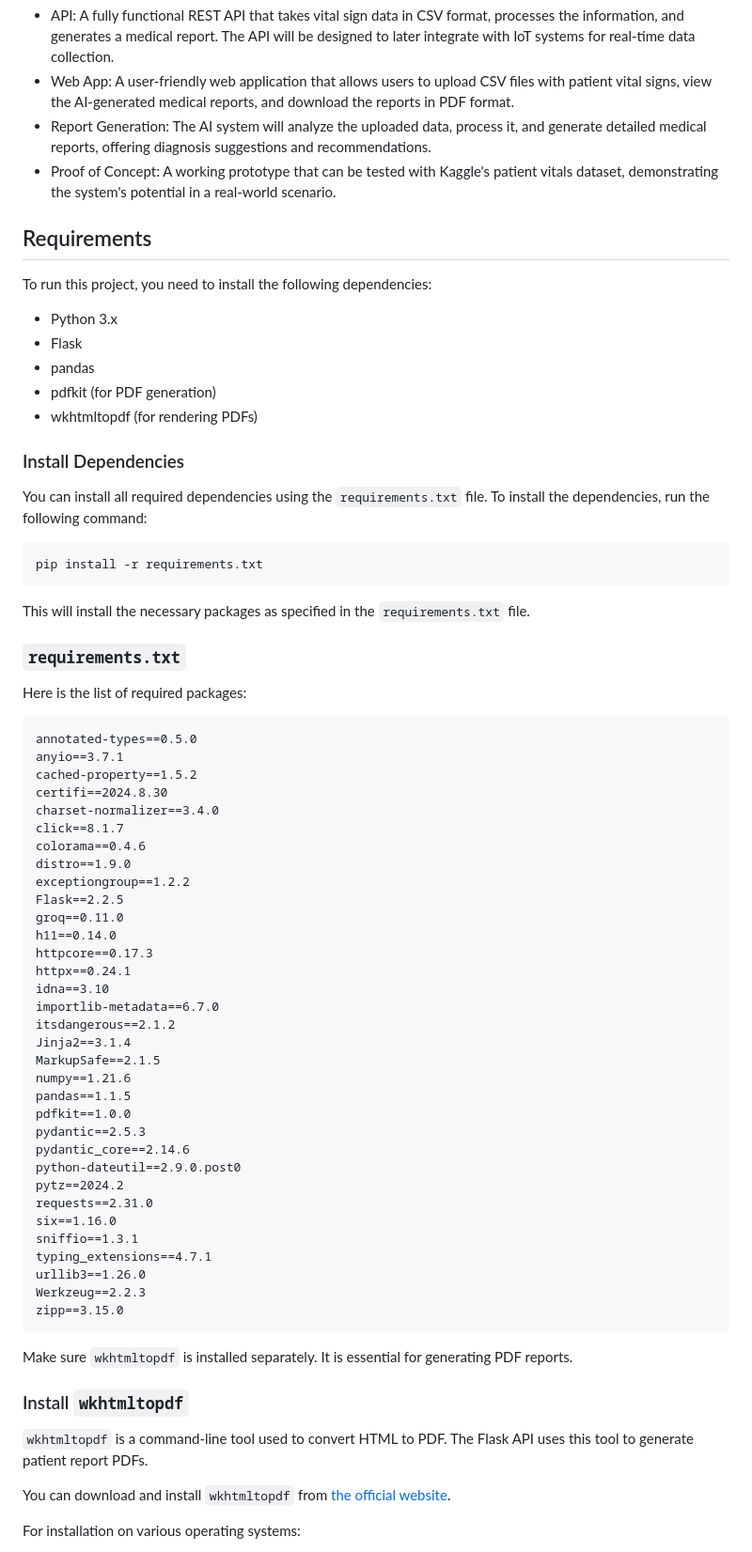
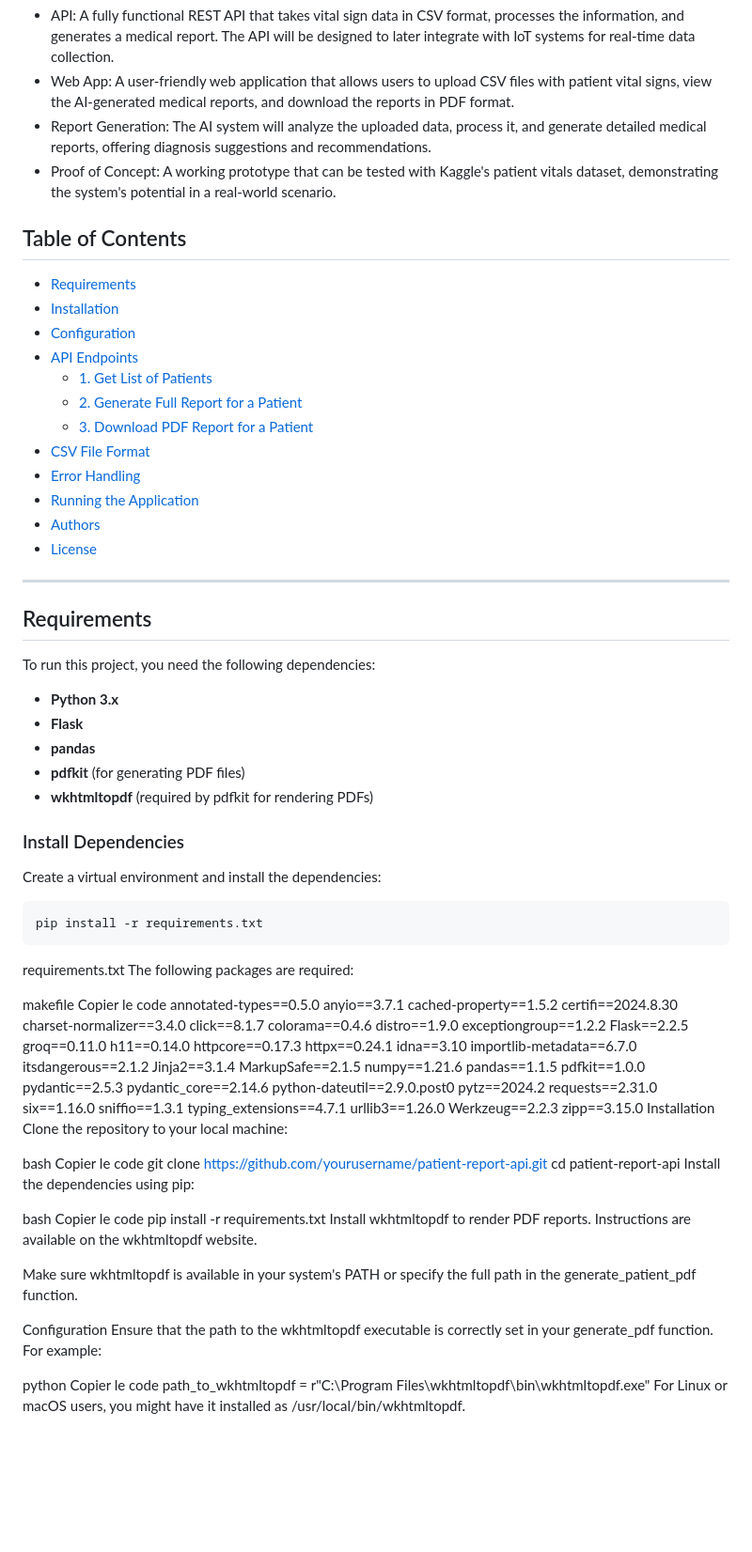
Before and after one commit to Overowser/TawarAI, a Markdown page: README.md, the part around the change printed below. Shown: that part at 94% size. Rendered like a GitHub page; blank space fills up the shorter version.

````diff
--- a/README.md
+++ b/README.md
@@ -19,31 +19,46 @@ By reducing manual report generation, TawarAI frees up medical professionals to
 * Report Generation: The AI system will analyze the uploaded data, process it, and generate detailed medical reports, offering diagnosis suggestions and recommendations.
 * Proof of Concept: A working prototype that can be tested with Kaggle's patient vitals dataset, demonstrating the system's potential in a real-world scenario.
 
+## Table of Contents
+
+- [Requirements](#requirements)
+- [Installation](#installation)
+- [Configuration](#configuration)
+- [API Endpoints](#api-endpoints)
+  - [1. Get List of Patients](#1-get-list-of-patients)
+  - [2. Generate Full Report for a Patient](#2-generate-full-report-for-a-patient)
+  - [3. Download PDF Report for a Patient](#3-download-pdf-report-for-a-patient)
+- [CSV File Format](#csv-file-format)
+- [Error Handling](#error-handling)
+- [Running the Application](#running-the-application)
+- [Authors](#authors)
+- [License](#license)
+
+---
+
 ## Requirements
 
-To run this project, you need to install the following dependencies:
+To run this project, you need the following dependencies:
 
-- Python 3.x
-- Flask
-- pandas
-- pdfkit (for PDF generation)
-- wkhtmltopdf (for rendering PDFs)
+- **Python 3.x**
+- **Flask**
+- **pandas**
+- **pdfkit** (for generating PDF files)
+- **wkhtmltopdf** (required by pdfkit for rendering PDFs)
 
 ### Install Dependencies
 
-You can install all required dependencies using the `requirements.txt` file. To install the dependencies, run the following command:
+Create a virtual environment and install the dependencies:
 
 ```bash
 pip install -r requirements.txt
 ```
 
-This will install the necessary packages as specified in the `requirements.txt` file.
+requirements.txt
+The following packages are required:
 
-### `requirements.txt`
-
-Here is the list of required packages:
-
-```
+makefile
+Copier le code
 annotated-types==0.5.0
 anyio==3.7.1
 cached-property==1.5.2
@@ -77,15 +92,27 @@ typing_extensions==4.7.1
 urllib3==1.26.0
 Werkzeug==2.2.3
 zipp==3.15.0
-```
+Installation
+Clone the repository to your local machine:
 
-Make sure `wkhtmltopdf` is installed separately. It is essential for generating PDF reports.
+bash
+Copier le code
+git clone https://github.com/yourusername/patient-report-api.git
+cd patient-report-api
+Install the dependencies using pip:
 
-### Install `wkhtmltopdf`
+bash
+Copier le code
+pip install -r requirements.txt
+Install wkhtmltopdf to render PDF reports. Instructions are available on the wkhtmltopdf website.
 
-`wkhtmltopdf` is a command-line tool used to convert HTML to PDF. The Flask API uses this tool to generate patient report PDFs.
+Make sure wkhtmltopdf is available in your system's PATH or specify the full path in the generate_patient_pdf function.
 
-You can download and install `wkhtmltopdf` from [the official website](https://wkhtmltopdf.org/downloads.html).
+Configuration
+Ensure that the path to the wkhtmltopdf executable is correctly set in your generate_pdf function. For example:
 
-For installation on various operating systems:
+python
+Copier le code
+path_to_wkhtmltopdf = r"C:\Program Files\wkhtmltopdf\bin\wkhtmltopdf.exe"
+For Linux or macOS users, you might have it installed as /usr/local/bin/wkhtmltopdf.
 
````
Also changed, not shown: other parts of README.md (+108 -127 lines).
